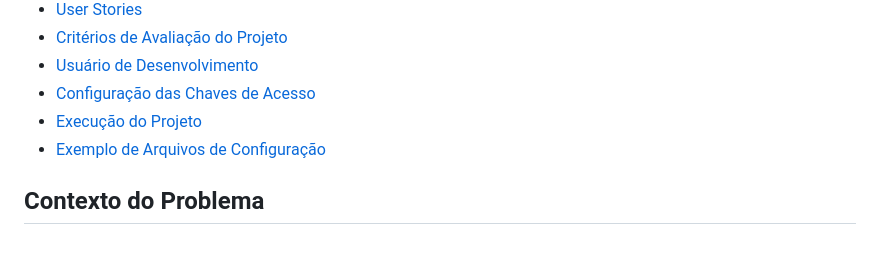
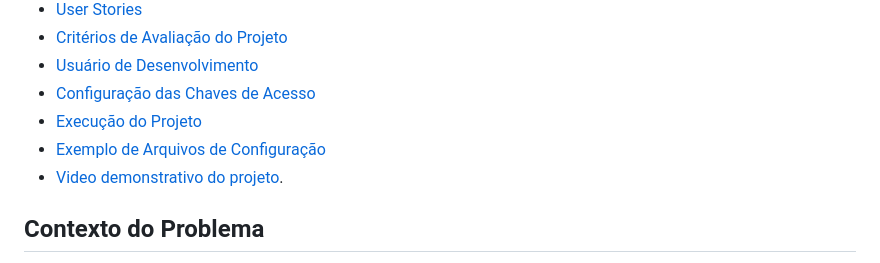
Before and after one commit to grupoD-fiap/hacka-fiap-grupoD, a Markdown page: README.md, the part around the change. Drawn GitHub-style.

```diff
--- a/README.md
+++ b/README.md
@@ -26,6 +26,7 @@ EduLearn é uma plataforma dedicada ao aprendizado digital que visa transformar
 - [Configuração das Chaves de Acesso](#configuração-das-chaves-de-acesso)
 - [Execução do Projeto](#execução-do-projeto)
 - [Exemplo de Arquivos de Configuração](#exemplo-de-arquivos-de-configuração)
+- [Video demonstrativo do projeto](#v%C3%ADdeo-demonstrativo-do-projeto).
 
 ## Contexto do Problema
 
```
